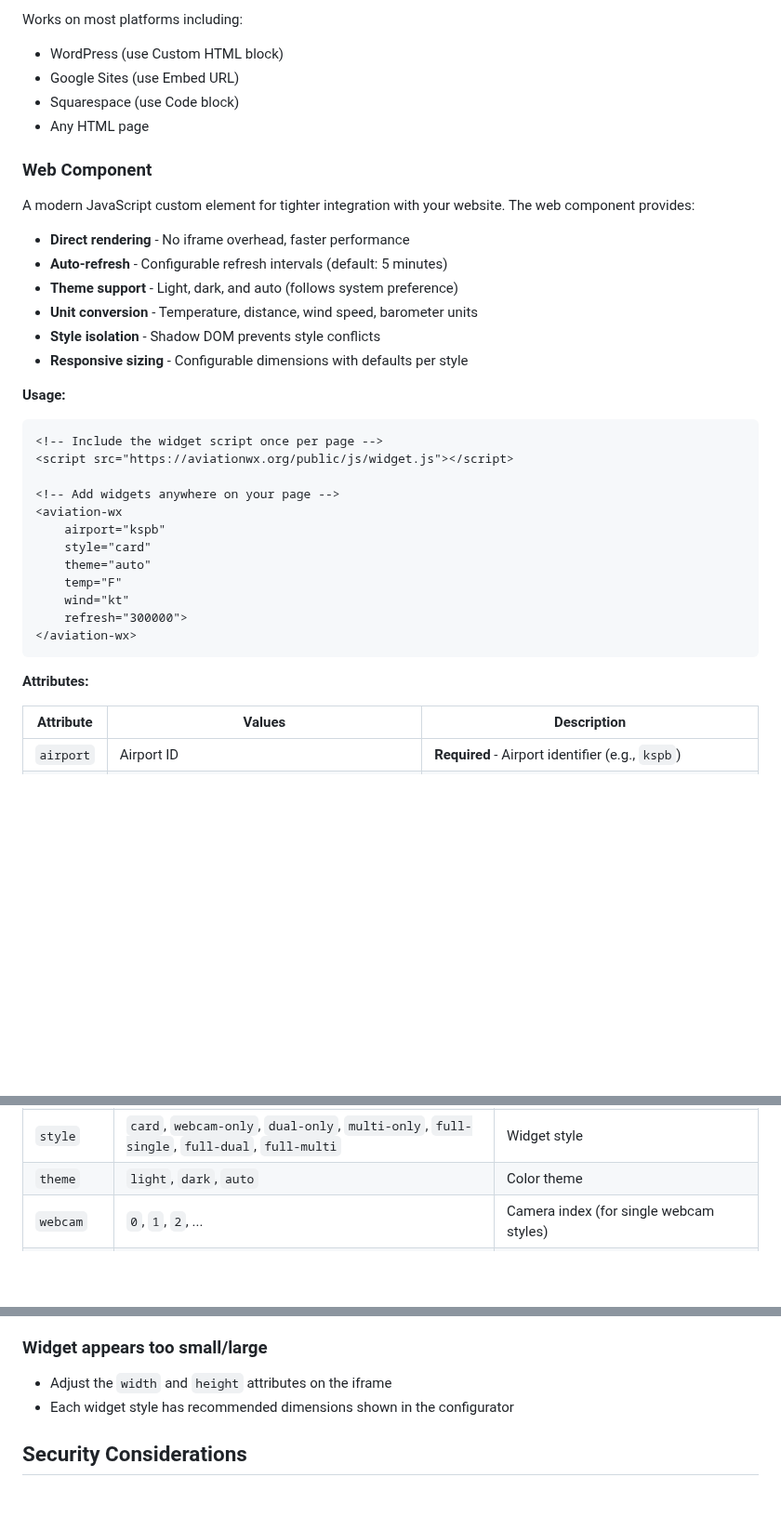
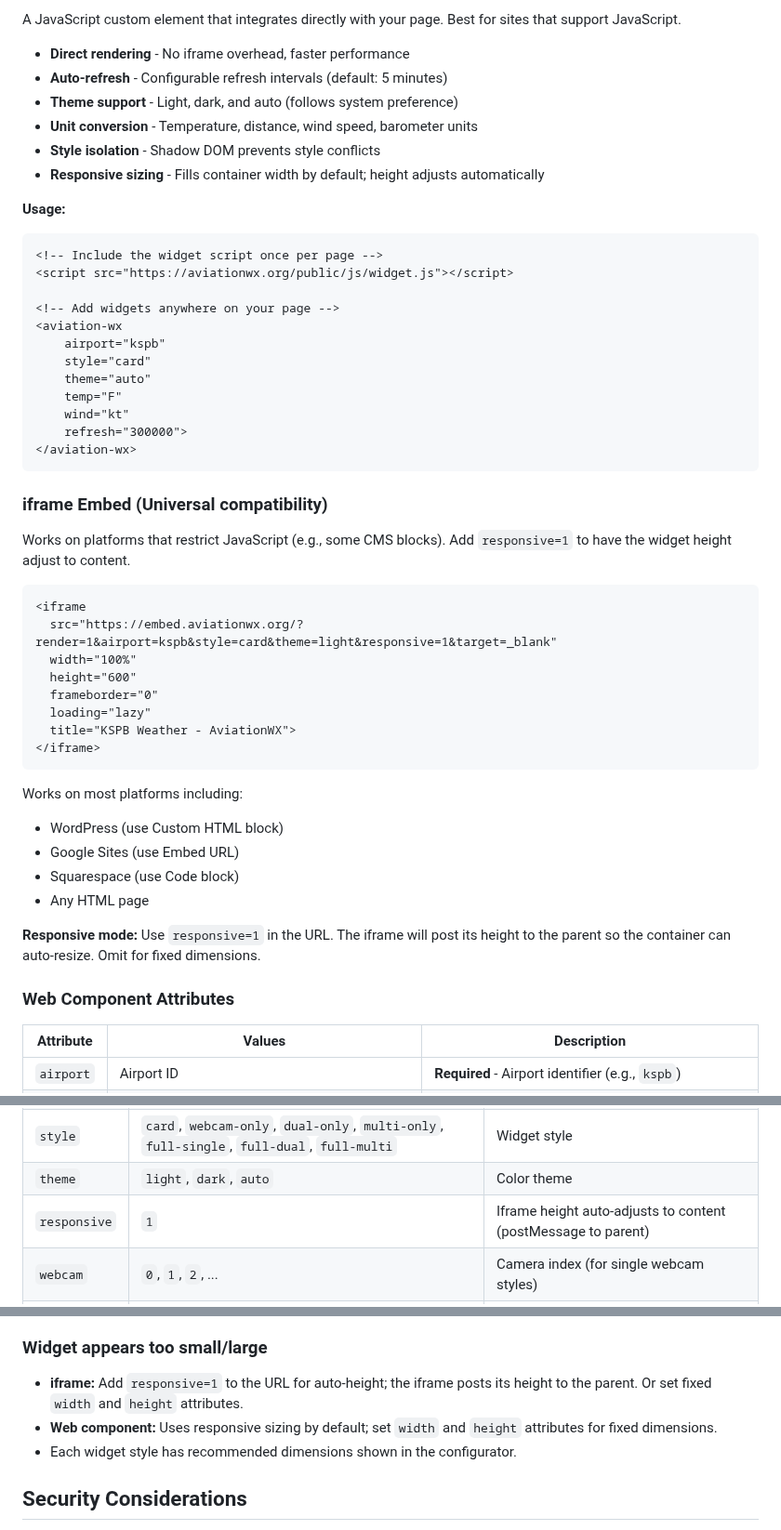
Before and after one commit to alexwitherspoon/aviationwx, a Markdown page: docs/EMBED.md, 3 parts joined by grey strips. Shown at 93% size. Rendered like a GitHub page; blank space fills up the shorter version.

````diff
--- a/docs/EMBED.md
+++ b/docs/EMBED.md
@@ -94,20 +84,12 @@ Choose whether dashboard links open in a new tab or the same tab.
 
-Works on most platforms including:
-- WordPress (use Custom HTML block)
-- Google Sites (use Embed URL)
-- Squarespace (use Code block)
-- Any HTML page
-
-### Web Component
-
-A modern JavaScript custom element for tighter integration with your website. The web component provides:
+A JavaScript custom element that integrates directly with your page. Best for sites that support JavaScript.
 
 - **Direct rendering** - No iframe overhead, faster performance
 - **Auto-refresh** - Configurable refresh intervals (default: 5 minutes)
 - **Theme support** - Light, dark, and auto (follows system preference)
 - **Unit conversion** - Temperature, distance, wind speed, barometer units
 - **Style isolation** - Shadow DOM prevents style conflicts
-- **Responsive sizing** - Configurable dimensions with defaults per style
+- **Responsive sizing** - Fills container width by default; height adjusts automatically
 
 **Usage:**
 
@@ -126,7 +108,30 @@ A modern JavaScript custom element for tighter integration with your website. Th
 </aviation-wx>
 ```
 
-**Attributes:**
+### iframe Embed (Universal compatibility)
+
+Works on platforms that restrict JavaScript (e.g., some CMS blocks). Add `responsive=1` to have the widget height adjust to content.
+
+```html
+<iframe
+  src="https://embed.aviationwx.org/?render=1&airport=kspb&style=card&theme=light&responsive=1&target=_blank"
+  width="100%"
+  height="600"
+  frameborder="0"
+  loading="lazy"
+  title="KSPB Weather - AviationWX">
+</iframe>
+```
+
+Works on most platforms including:
+- WordPress (use Custom HTML block)
+- Google Sites (use Embed URL)
+- Squarespace (use Code block)
+- Any HTML page
+
+**Responsive mode:** Use `responsive=1` in the URL. The iframe will post its height to the parent so the container can auto-resize. Omit for fixed dimensions.
+
+### Web Component Attributes
 
 | Attribute | Values | Description |
 |-----------|--------|-------------|
@@ -205,6 +210,7 @@ When embedding directly, you can customize the widget using URL parameters:
 | `airport` | Airport ID | **Required** - Airport identifier (e.g., `kspb`) |
 | `style` | `card`, `webcam-only`, `dual-only`, `multi-only`, `full-single`, `full-dual`, `full-multi` | Widget style |
 | `theme` | `light`, `dark`, `auto` | Color theme |
+| `responsive` | `1` | Iframe height auto-adjusts to content (postMessage to parent) |
 | `webcam` | `0`, `1`, `2`, ... | Camera index (for single webcam styles) |
 | `cams` | `0,1,2,3` | Comma-separated camera indices (for multi-cam styles) |
 | `target` | `_blank`, `_self` | Link target |
@@ -279,8 +285,9 @@ The embed subdomain requires modified security headers to allow iframe embedding
 - Verify the webcam index is valid for that airport
 
 ### Widget appears too small/large
-- Adjust the `width` and `height` attributes on the iframe
-- Each widget style has recommended dimensions shown in the configurator
+- **iframe:** Add `responsive=1` to the URL for auto-height; the iframe posts its height to the parent. Or set fixed `width` and `height` attributes.
+- **Web component:** Uses responsive sizing by default; set `width` and `height` attributes for fixed dimensions.
+- Each widget style has recommended dimensions shown in the configurator.
 
 ## Security Considerations
 
````
Also changed, not shown: other parts of docs/EMBED.md (+1 -11 lines), guides/13-using-the-airport-dashboard.md (+10 -13 lines).
